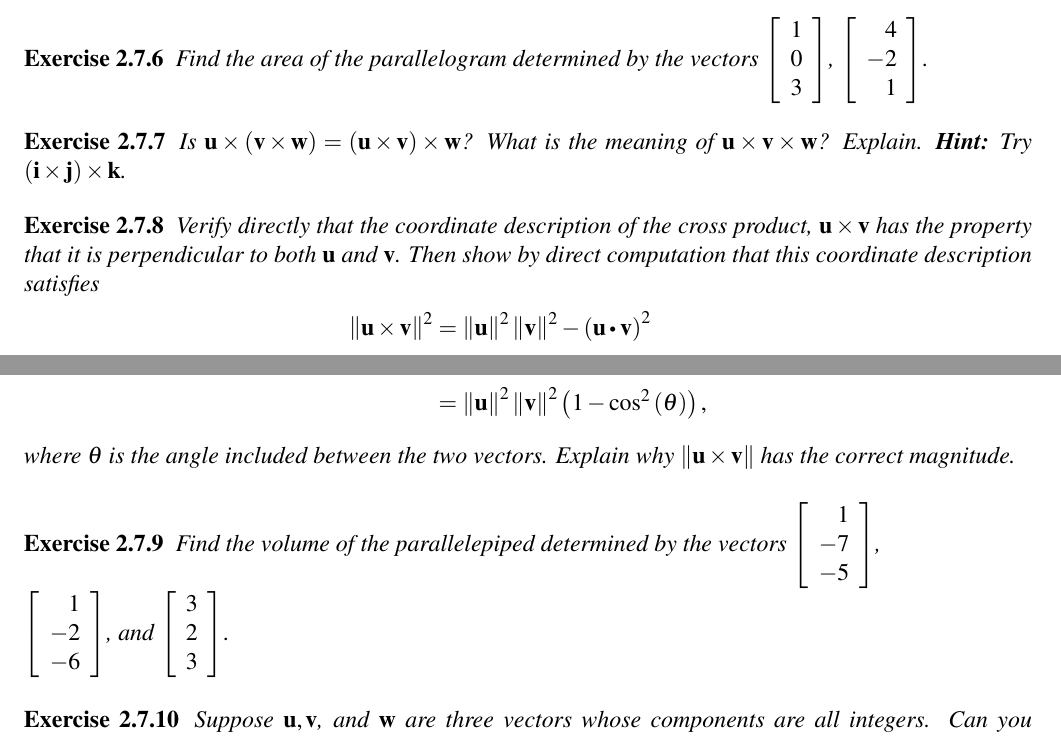
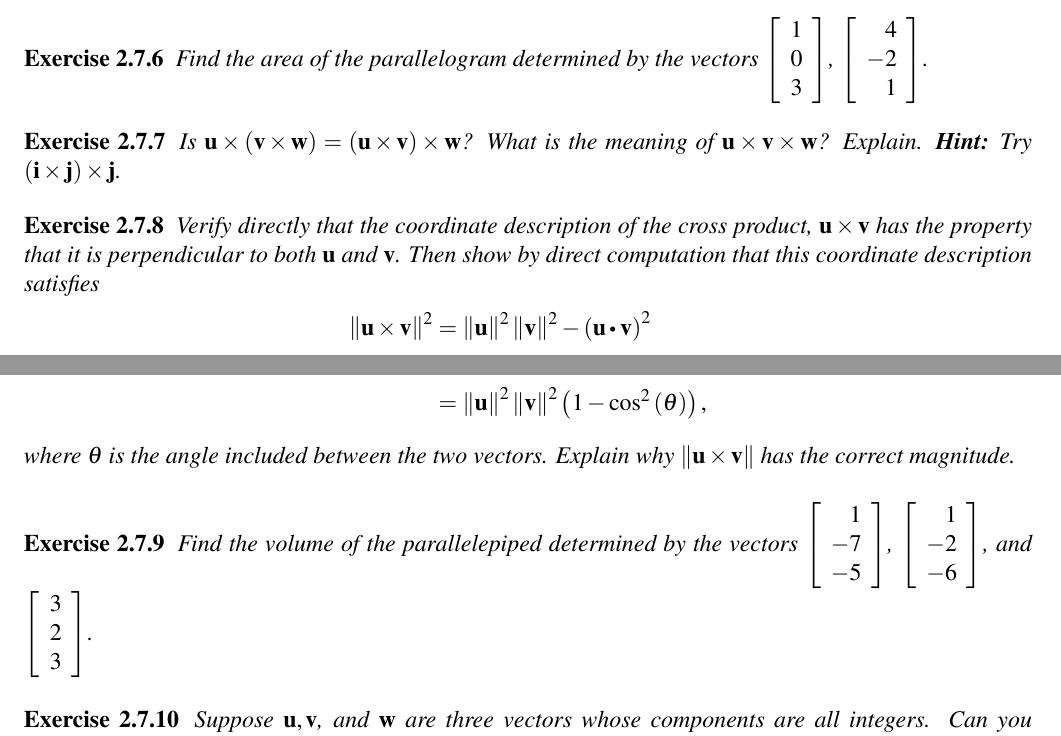
Before and after one commit to selinger/linear-algebra, a LaTeX thesis (baseText/LinearAlgebra-AFirstCourse.tex, which reads baseText/exercises/Rn-CrossProduct-BoxProduct.tex, baseText/exercises/Rn-CrossProduct-CrossProduct.tex): two parts of pages 106 and 107 of 377, joined at a grey line, cut so that both start at the same text. Compiled offline with pdfLaTeX.

Commit message:
Fixed a typo in an exercise; formatting.

```diff
--- a/baseText/exercises/Rn-CrossProduct-BoxProduct.tex
+++ b/baseText/exercises/Rn-CrossProduct-BoxProduct.tex
@@ -6,7 +6,7 @@
     1 \\
     -7 \\
     -5
-  \end{mymatrix} $, \\
+  \end{mymatrix}$,
   $\begin{mymatrix}{r}
     1 \\
     -2 \\
--- a/baseText/exercises/Rn-CrossProduct-CrossProduct.tex
+++ b/baseText/exercises/Rn-CrossProduct-CrossProduct.tex
@@ -129,16 +129,16 @@
 
 \begin{ex}
   Is
-  $\vect{u}\times \tup{\vect{v}\times \vect{w}} =\tup{ \vect{u}\times
-    \vect{v}} \times \vect{w}$? What is the meaning of
-  $\vect{u}\times \vect{v}\times \vect{w}$? Explain.  \textbf{Hint:}
-  Try $\tup{\vect{i}\times \vect{j} }\times \vect{k}$.
+  $\vect{u}\times \tup{\vect{v}\times\vect{w}} = \tup{\vect{u}\times
+    \vect{v}}\times\vect{w}$? What is the meaning of
+  $\vect{u}\times \vect{v}\times\vect{w}$? Explain.  \textbf{Hint:}
+  Try $\tup{\vect{i}\times\vect{j}}\times\vect{j}$.
   \begin{sol}
-    $\tup{\vect{i}\times \vect{j}} \times \vect{j}=\vect{k}\times
+    $\tup{\vect{i}\times\vect{j}}\times\vect{j} = \vect{k}\times
     \vect{j}=-\vect{i}$. However,
-    $\vect{i}\times \tup{\vect{j}\times \vect{j} } =\vect{0}$ and so
+    $\vect{i}\times\tup{\vect{j}\times\vect{j}} = \vect{0}$ and so
     the cross product is not associative. The expression
-    $\vect{u}\times \vect{v}\times \vect{w}$ has no meaning.
+    $\vect{u}\times\vect{v}\times\vect{w}$ has no meaning.
   \end{sol}
 \end{ex}
 
```
